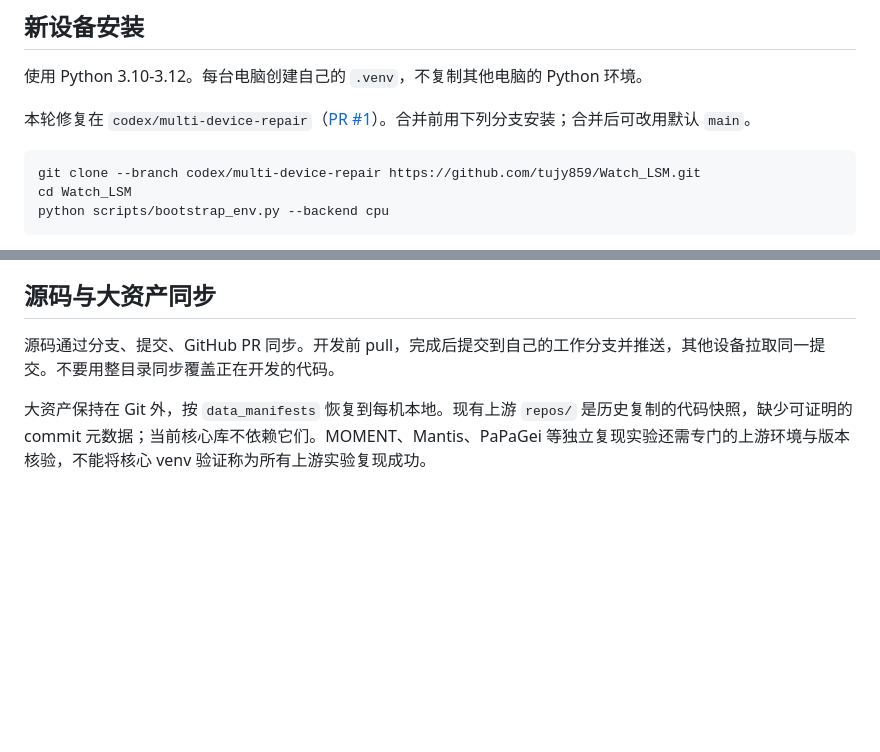
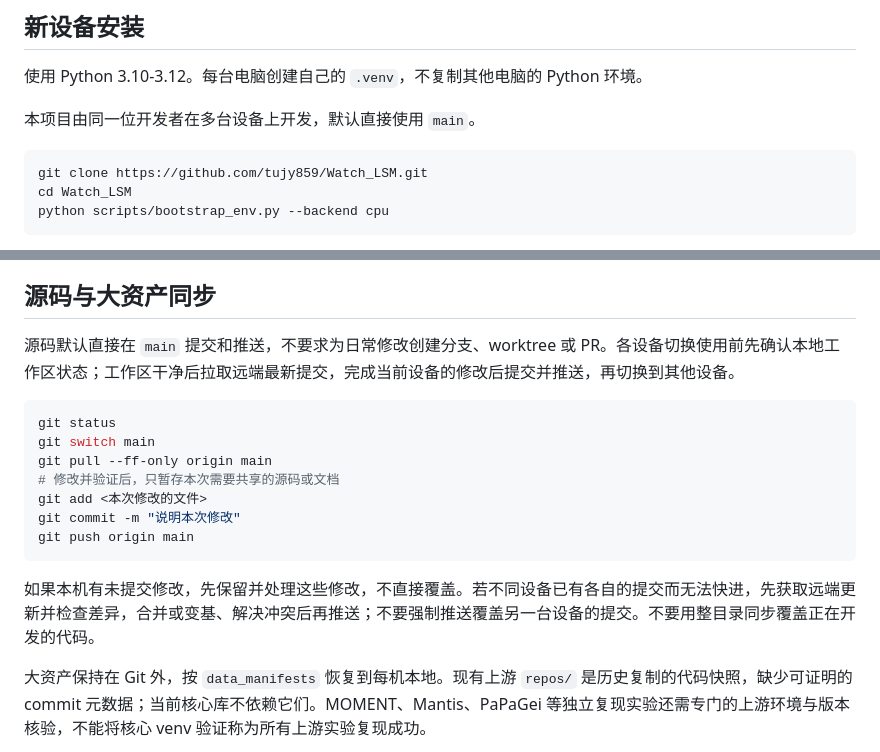
Before and after one commit to tujy859/Watch_LSM, a Markdown page: docs/DEVELOPMENT.md, 2 parts joined by grey strips. Drawn GitHub-style; blank space fills up the shorter version.

````diff
--- a/docs/DEVELOPMENT.md
+++ b/docs/DEVELOPMENT.md
@@ -4,10 +4,10 @@
 
 使用 Python 3.10-3.12。每台电脑创建自己的 `.venv`，不复制其他电脑的 Python 环境。
 
-本轮修复在 `codex/multi-device-repair`（[PR #1](https://github.com/tujy859/Watch_LSM/pull/1)）。合并前用下列分支安装；合并后可改用默认 `main`。
+本项目由同一位开发者在多台设备上开发，默认直接使用 `main`。
 
 ```powershell
-git clone --branch codex/multi-device-repair https://github.com/tujy859/Watch_LSM.git
+git clone https://github.com/tujy859/Watch_LSM.git
 cd Watch_LSM
 python scripts/bootstrap_env.py --backend cpu
 ```
@@ -53,7 +53,19 @@ Wrist 入口沿用早期小样例的记录划分，不是正式跨人评测协
 
 ## 源码与大资产同步
 
-源码通过分支、提交、GitHub PR 同步。开发前 pull，完成后提交到自己的工作分支并推送，其他设备拉取同一提交。不要用整目录同步覆盖正在开发的代码。
+源码默认直接在 `main` 提交和推送，不要求为日常修改创建分支、worktree 或 PR。各设备切换使用前先确认本地工作区状态；工作区干净后拉取远端最新提交，完成当前设备的修改后提交并推送，再切换到其他设备。
+
+```bash
+git status
+git switch main
+git pull --ff-only origin main
+# 修改并验证后，只暂存本次需要共享的源码或文档
+git add <本次修改的文件>
+git commit -m "说明本次修改"
+git push origin main
+```
+
+如果本机有未提交修改，先保留并处理这些修改，不直接覆盖。若不同设备已有各自的提交而无法快进，先获取远端更新并检查差异，合并或变基、解决冲突后再推送；不要强制推送覆盖另一台设备的提交。不要用整目录同步覆盖正在开发的代码。
 
 大资产保持在 Git 外，按 `data_manifests` 恢复到每机本地。现有上游 `repos/` 是历史复制的代码快照，缺少可证明的 commit 元数据；当前核心库不依赖它们。MOMENT、Mantis、PaPaGei 等独立复现实验还需专门的上游环境与版本核验，不能将核心 venv 验证称为所有上游实验复现成功。
 
````
Also changed, not shown: AGENTS.md (+8 -5 lines), README.md (+2 -0 lines).
